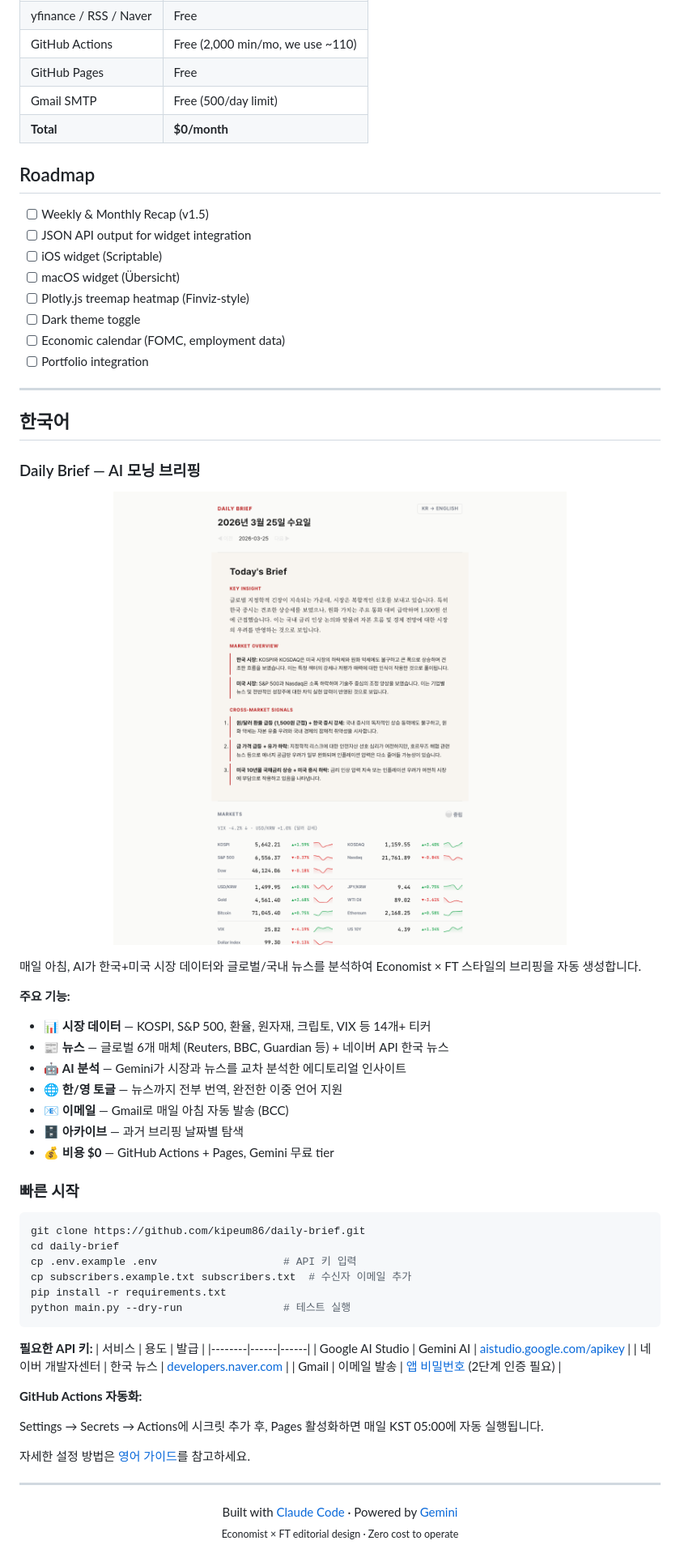
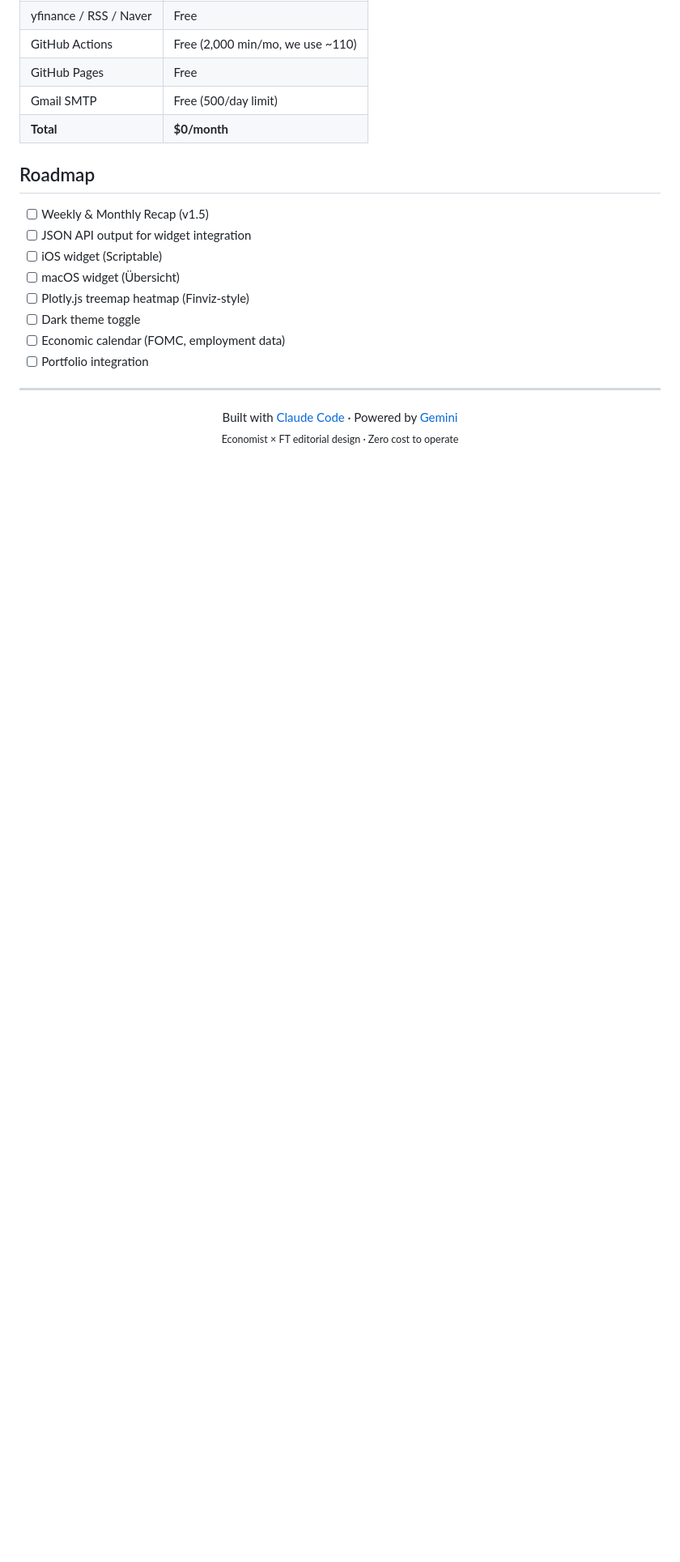
Before and after one commit to kipeum86/daily-brief, a Markdown page: README.md, the part around one of its changes. Shown at 81% size. Rendered like a GitHub page; blank space fills up the shorter version.

````diff
--- a/README.md
+++ b/README.md
@@ -301,55 +301,6 @@ The briefing **always deploys** — even if every external API fails, you get a
 
 ---
 
-## 한국어
-
-<a id="한국어"></a>
-
-### Daily Brief — AI 모닝 브리핑
-
-<p align="center">
-  <a href="https://kipeum86.github.io/daily-brief/">
-    <img src="docs/preview.png" alt="Daily Brief 미리보기" width="720" />
-  </a>
-</p>
-
-매일 아침, AI가 한국+미국 시장 데이터와 글로벌/국내 뉴스를 분석하여 Economist × FT 스타일의 브리핑을 자동 생성합니다.
-
-**주요 기능:**
-- 📊 **시장 데이터** — KOSPI, S&P 500, 환율, 원자재, 크립토, VIX 등 14개+ 티커
-- 📰 **뉴스** — 글로벌 6개 매체 (Reuters, BBC, Guardian 등) + 네이버 API 한국 뉴스
-- 🤖 **AI 분석** — Gemini가 시장과 뉴스를 교차 분석한 에디토리얼 인사이트
-- 🌐 **한/영 토글** — 뉴스까지 전부 번역, 완전한 이중 언어 지원
-- 📧 **이메일** — Gmail로 매일 아침 자동 발송 (BCC)
-- 🗄️ **아카이브** — 과거 브리핑 날짜별 탐색
-- 💰 **비용 $0** — GitHub Actions + Pages, Gemini 무료 tier
-
-### 빠른 시작
-
-```bash
-git clone https://github.com/kipeum86/daily-brief.git
-cd daily-brief
-cp .env.example .env                    # API 키 입력
-cp subscribers.example.txt subscribers.txt  # 수신자 이메일 추가
-pip install -r requirements.txt
-python main.py --dry-run                # 테스트 실행
-```
-
-**필요한 API 키:**
-| 서비스 | 용도 | 발급 |
-|--------|------|------|
-| Google AI Studio | Gemini AI | [aistudio.google.com/apikey](https://aistudio.google.com/apikey) |
-| 네이버 개발자센터 | 한국 뉴스 | [developers.naver.com](https://developers.naver.com) |
-| Gmail | 이메일 발송 | [앱 비밀번호](https://myaccount.google.com/apppasswords) (2단계 인증 필요) |
-
-**GitHub Actions 자동화:**
-
-Settings → Secrets → Actions에 시크릿 추가 후, Pages 활성화하면 매일 KST 05:00에 자동 실행됩니다.
-
-자세한 설정 방법은 [영어 가이드](#quick-start)를 참고하세요.
-
----
-
 <p align="center">
   Built with <a href="https://claude.ai/claude-code">Claude Code</a> · Powered by <a href="https://ai.google.dev/">Gemini</a><br/>
   <sub>Economist × FT editorial design · Zero cost to operate</sub>
````
Also changed, not shown: other parts of README.md (+1 -1 lines), README.ko.md (added, +307 -0 lines).
